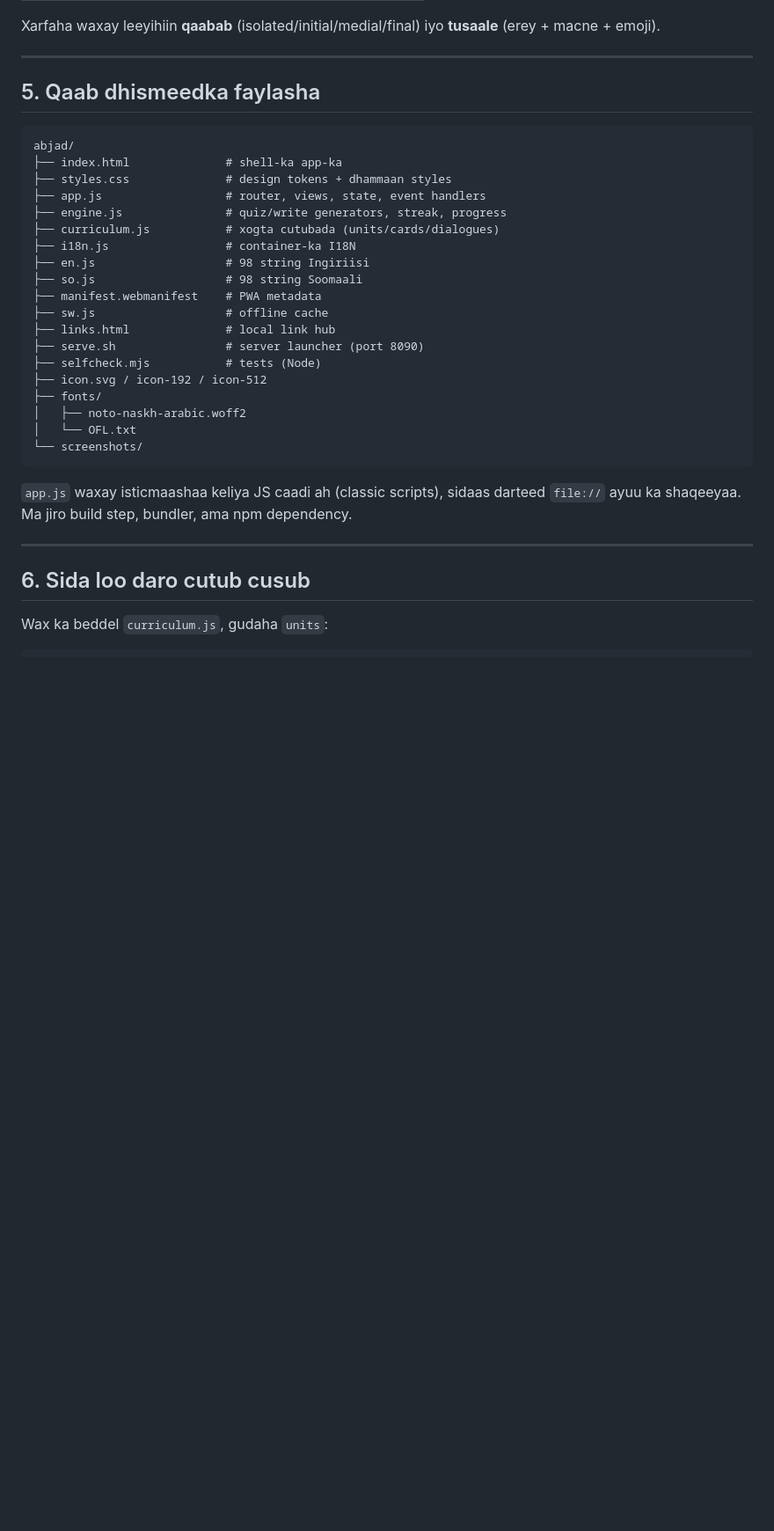
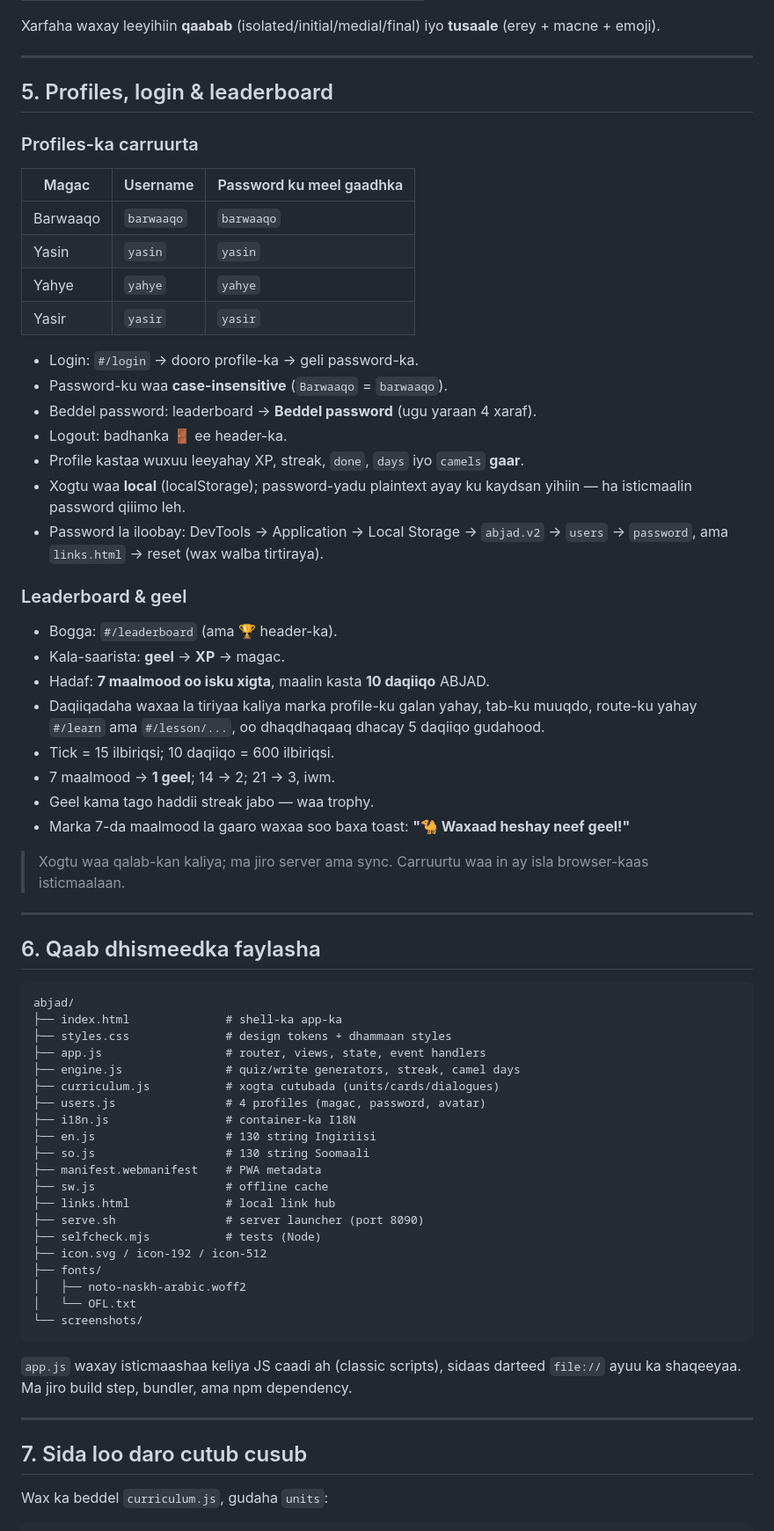
Before and after one commit to Faratoon/Abjad, a Markdown page: README.md, the part around one of its changes. Shown at 88% size. GitHub-like rendering; blank space fills up the shorter version.

````diff
--- a/README.md
+++ b/README.md
@@ -123,18 +131,53 @@ Xarfaha waxay leeyihiin **qaabab** (isolated/initial/medial/final) iyo **tusaale
 
 ---
 
-## 5. Qaab dhismeedka faylasha
+## 5. Profiles, login & leaderboard
+
+### Profiles-ka carruurta
+
+| Magac | Username | Password ku meel gaadhka |
+|---|---|---|
+| Barwaaqo | `barwaaqo` | `barwaaqo` |
+| Yasin | `yasin` | `yasin` |
+| Yahye | `yahye` | `yahye` |
+| Yasir | `yasir` | `yasir` |
+
+- Login: `#/login` → dooro profile-ka → geli password-ka.
+- Password-ku waa **case-insensitive** (`Barwaaqo` = `barwaaqo`).
+- Beddel password: leaderboard → **Beddel password** (ugu yaraan 4 xaraf).
+- Logout: badhanka 🚪 ee header-ka.
+- Profile kastaa wuxuu leeyahay XP, streak, `done`, `days` iyo `camels` **gaar**.
+- Xogtu waa **local** (localStorage); password-yadu plaintext ayay ku kaydsan yihiin — ha isticmaalin password qiiimo leh.
+- Password la iloobay: DevTools → Application → Local Storage → `abjad.v2` → `users` → `password`, ama `links.html` → reset (wax walba tirtiraya).
+
+### Leaderboard & geel
+
+- Bogga: `#/leaderboard` (ama 🏆 header-ka).
+- Kala-saarista: **geel** → **XP** → magac.
+- Hadaf: **7 maalmood oo isku xigta**, maalin kasta **10 daqiiqo** ABJAD.
+- Daqiiqadaha waxaa la tiriyaa kaliya marka profile-ku galan yahay, tab-ku muuqdo, route-ku yahay `#/learn` ama `#/lesson/...`, oo dhaqdhaqaaq dhacay 5 daqiiqo gudahood.
+- Tick = 15 ilbiriqsi; 10 daqiiqo = 600 ilbiriqsi.
+- 7 maalmood → **1 geel**; 14 → 2; 21 → 3, iwm.
+- Geel kama tago haddii streak jabo — waa trophy.
+- Marka 7-da maalmood la gaaro waxaa soo baxa toast: **"🐪 Waxaad heshay neef geel!"**
+
+> Xogtu waa qalab-kan kaliya; ma jiro server ama sync. Carruurtu waa in ay isla browser-kaas isticmaalaan.
+
+---
+
+## 6. Qaab dhismeedka faylasha
 
 ```
 abjad/
 ├── index.html              # shell-ka app-ka
 ├── styles.css              # design tokens + dhammaan styles
 ├── app.js                  # router, views, state, event handlers
-├── engine.js               # quiz/write generators, streak, progress
+├── engine.js               # quiz/write generators, streak, camel days
 ├── curriculum.js           # xogta cutubada (units/cards/dialogues)
+├── users.js                # 4 profiles (magac, password, avatar)
 ├── i18n.js                 # container-ka I18N
-├── en.js                   # 98 string Ingiriisi
-├── so.js                   # 98 string Soomaali
+├── en.js                   # 130 string Ingiriisi
+├── so.js                   # 130 string Soomaali
 ├── manifest.webmanifest    # PWA metadata
 ├── sw.js                   # offline cache
 ├── links.html              # local link hub
@@ -151,7 +194,7 @@ abjad/
 
 ---
 
-## 6. Sida loo daro cutub cusub
+## 7. Sida loo daro cutub cusub
 
 Wax ka beddel `curriculum.js`, gudaha `units`:
 
````
Also changed, not shown: other parts of README.md (+42 -23 lines), screenshots/leaderboard-mobile.png (added), screenshots/leaderboard.png (added), screenshots/login.png (added), 10 other files.
